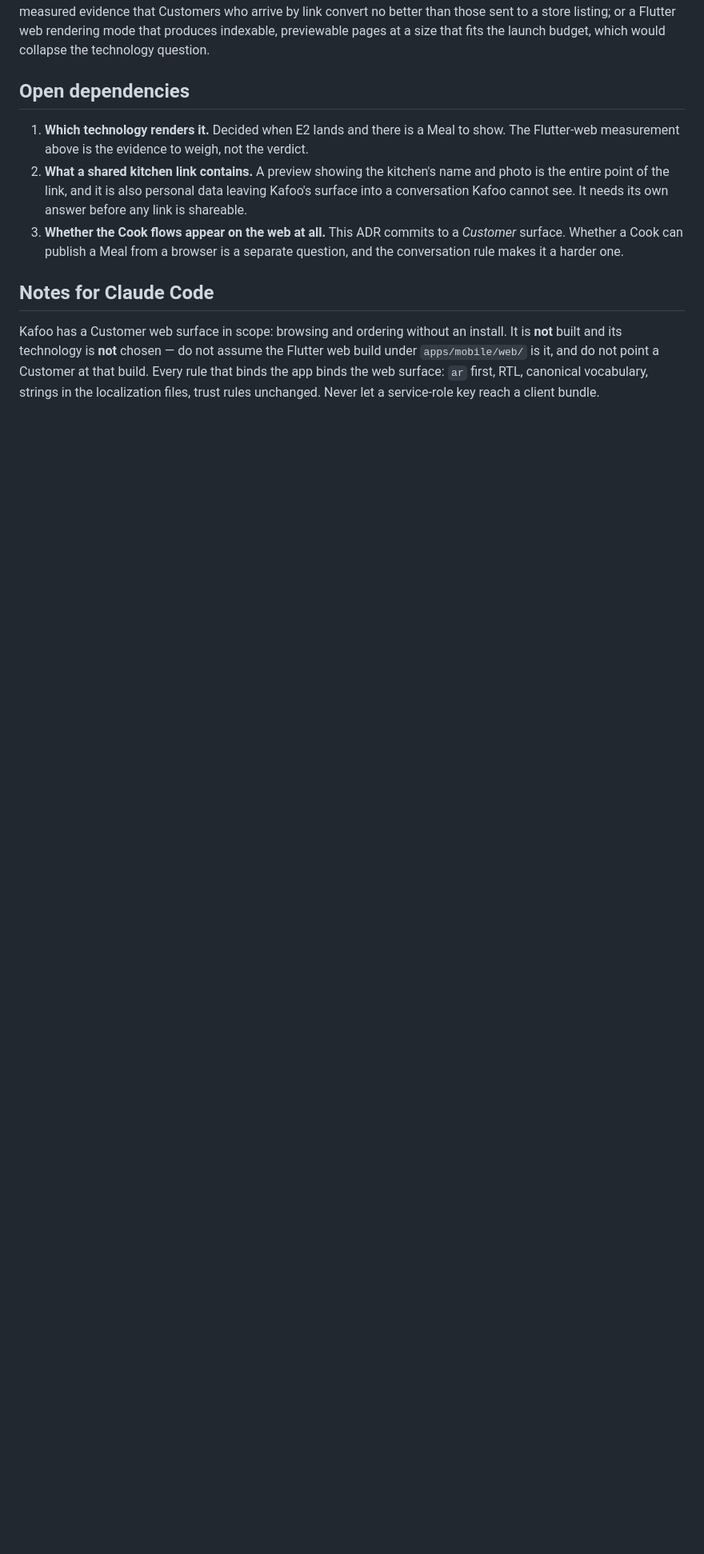
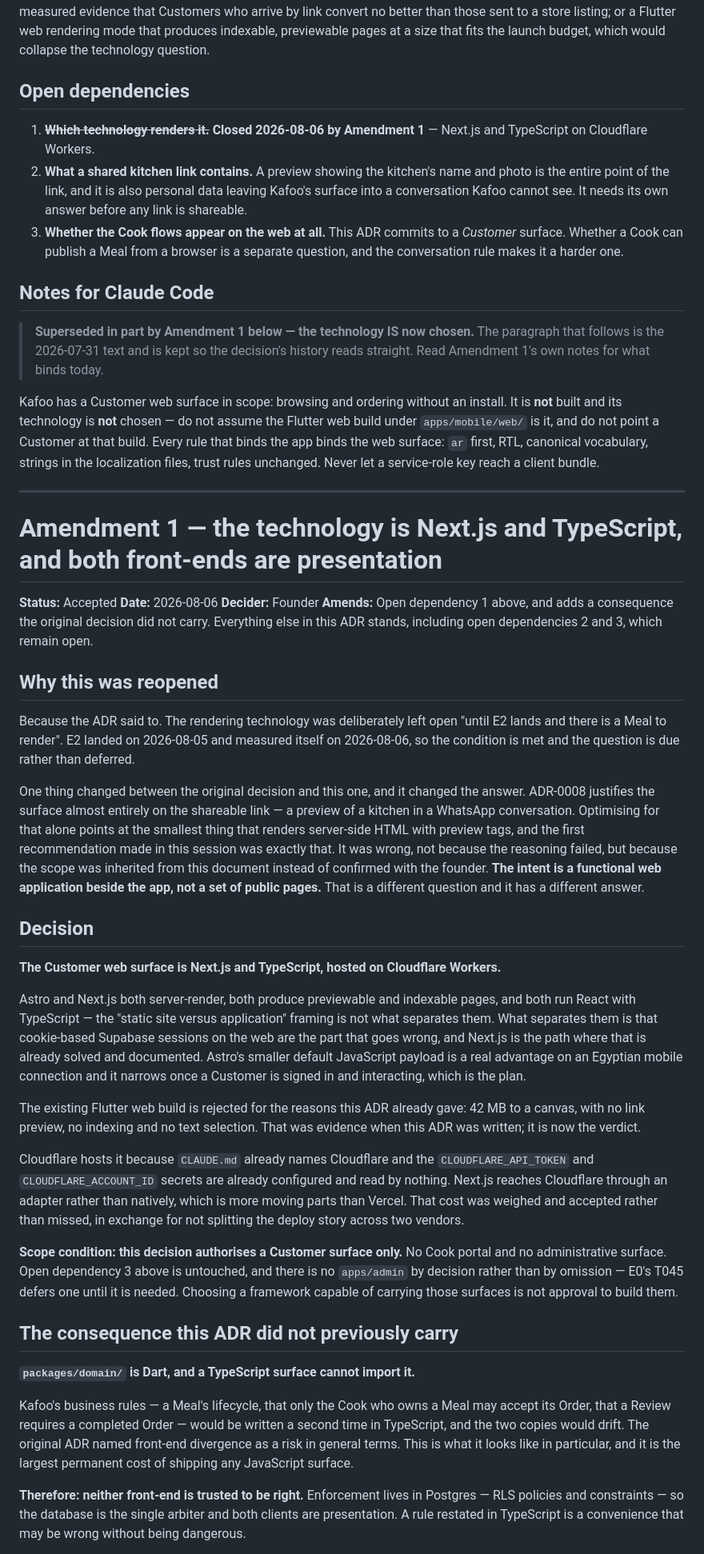
Before and after one commit to mzakaria81/kafoo, a Markdown page: decisions/0008-ship-a-customer-web-surface.md, the part around one of its changes. Shown at 80% size. Rendered like a GitHub page; blank space fills up the shorter version.

Commit message:
Settle E3's shape and close ADR-0008's technology question
E3 covers both the app and the Customer web surface, and the surface is browse-only
until Orders land in E4.

Three decisions are recorded. The Customer web surface is Next.js and TypeScript on
Cloudflare Workers, Customer flows only — Astro and Next both server-render and preview,
so what separated them was that cookie-based Supabase sessions are the part that goes
wrong and Next is where that is already solved. Retrieval is deterministic and the AI
Assistant runs after it rather than before, so results render at database speed and a
failed model call costs a sentence instead of the search. Kafoo does not collect a
Customer's location; a Kitchen Profile already states an area and that is what discovery
matches against.

The amendment also carries a consequence ADR-0008 did not: packages/domain/ is Dart and a
TypeScript surface cannot import it, so enforcement stays in Postgres and both front-ends
are presentation.

The design names the largest risk as unmeasured rather than solved — nobody has tested
whether embedding search works in Egyptian Arabic — and proposes a spike as E3's first
work package rather than code.

Co-authored-by: Claude <noreply@anthropic.com>

```diff
--- a/decisions/0008-ship-a-customer-web-surface.md
+++ b/decisions/0008-ship-a-customer-web-surface.md
@@ -79,8 +79,8 @@ pages at a size that fits the launch budget, which would collapse the technology
 
 ## Open dependencies
 
-1. **Which technology renders it.** Decided when E2 lands and there is a Meal to show. The
-   Flutter-web measurement above is the evidence to weigh, not the verdict.
+1. ~~**Which technology renders it.**~~ **Closed 2026-08-06 by Amendment 1** — Next.js and
+   TypeScript on Cloudflare Workers.
 2. **What a shared kitchen link contains.** A preview showing the kitchen's name and photo is the
    entire point of the link, and it is also personal data leaving Kafoo's surface into a
    conversation Kafoo cannot see. It needs its own answer before any link is shareable.
@@ -90,8 +90,77 @@ pages at a size that fits the launch budget, which would collapse the technology
 
 ## Notes for Claude Code
 
+> **Superseded in part by Amendment 1 below — the technology IS now chosen.** The paragraph that
+> follows is the 2026-07-31 text and is kept so the decision's history reads straight. Read
+> Amendment 1's own notes for what binds today.
+
 Kafoo has a Customer web surface in scope: browsing and ordering without an install. It is **not**
 built and its technology is **not** chosen — do not assume the Flutter web build under
 `apps/mobile/web/` is it, and do not point a Customer at that build. Every rule that binds the app
 binds the web surface: `ar` first, RTL, canonical vocabulary, strings in the localization files,
 trust rules unchanged. Never let a service-role key reach a client bundle.
+
+---
+
+# Amendment 1 — the technology is Next.js and TypeScript, and both front-ends are presentation
+
+**Status:** Accepted
+**Date:** 2026-08-06
+**Decider:** Founder
+**Amends:** Open dependency 1 above, and adds a consequence the original decision did not carry.
+Everything else in this ADR stands, including open dependencies 2 and 3, which remain open.
+
+## Why this was reopened
+
+Because the ADR said to. The rendering technology was deliberately left open "until E2 lands and
+there is a Meal to render". E2 landed on 2026-08-05 and measured itself on 2026-08-06, so the
+condition is met and the question is due rather than deferred.
+
+One thing changed between the original decision and this one, and it changed the answer. ADR-0008
+justifies the surface almost entirely on the shareable link — a preview of a kitchen in a WhatsApp
+conversation. Optimising for that alone points at the smallest thing that renders server-side HTML
+with preview tags, and the first recommendation made in this session was exactly that. It was wrong,
+not because the reasoning failed, but because the scope was inherited from this document instead of
+confirmed with the founder. **The intent is a functional web application beside the app, not a set
+of public pages.** That is a different question and it has a different answer.
+
+## Decision
+
+**The Customer web surface is Next.js and TypeScript, hosted on Cloudflare Workers.**
+
+Astro and Next.js both server-render, both produce previewable and indexable pages, and both run
+React with TypeScript — the "static site versus application" framing is not what separates them.
+What separates them is that cookie-based Supabase sessions on the web are the part that goes wrong,
+and Next.js is the path where that is already solved and documented. Astro's smaller default
+JavaScript payload is a real advantage on an Egyptian mobile connection and it narrows once a
+Customer is signed in and interacting, which is the plan.
+
+The existing Flutter web build is rejected for the reasons this ADR already gave: 42 MB to a canvas,
+with no link preview, no indexing and no text selection. That was evidence when this ADR was
+written; it is now the verdict.
+
+Cloudflare hosts it because `CLAUDE.md` already names Cloudflare and the `CLOUDFLARE_API_TOKEN` and
+`CLOUDFLARE_ACCOUNT_ID` secrets are already configured and read by nothing. Next.js reaches
+Cloudflare through an adapter rather than natively, which is more moving parts than Vercel. That
+cost was weighed and accepted rather than missed, in exchange for not splitting the deploy story
+across two vendors.
+
+**Scope condition: this decision authorises a Customer surface only.** No Cook portal and no
+administrative surface. Open dependency 3 above is untouched, and there is no `apps/admin` by
+decision rather than by omission — E0's T045 defers one until it is needed. Choosing a framework
+capable of carrying those surfaces is not approval to build them.
+
+## The consequence this ADR did not previously carry
+
+**`packages/domain/` is Dart, and a TypeScript surface cannot import it.**
+
+Kafoo's business rules — a Meal's lifecycle, that only the Cook who owns a Meal may accept its
+Order, that a Review requires a completed Order — would be written a second time in TypeScript, and
+the two copies would drift. The original ADR named front-end divergence as a risk in general terms.
+This is what it looks like in particular, and it is the largest permanent cost of shipping any
+JavaScript surface.
+
+**Therefore: neither front-end is trusted to be right.** Enforcement lives in Postgres — RLS
+policies and constraints — so the database is the single arbiter and both clients are presentation.
+A rule restated in TypeScript is a convenience that may be wrong without being dangerous.
+
```
Also changed, not shown: other parts of decisions/0008-ship-a-customer-web-surface.md (+15 -1 lines), 1 other file.
